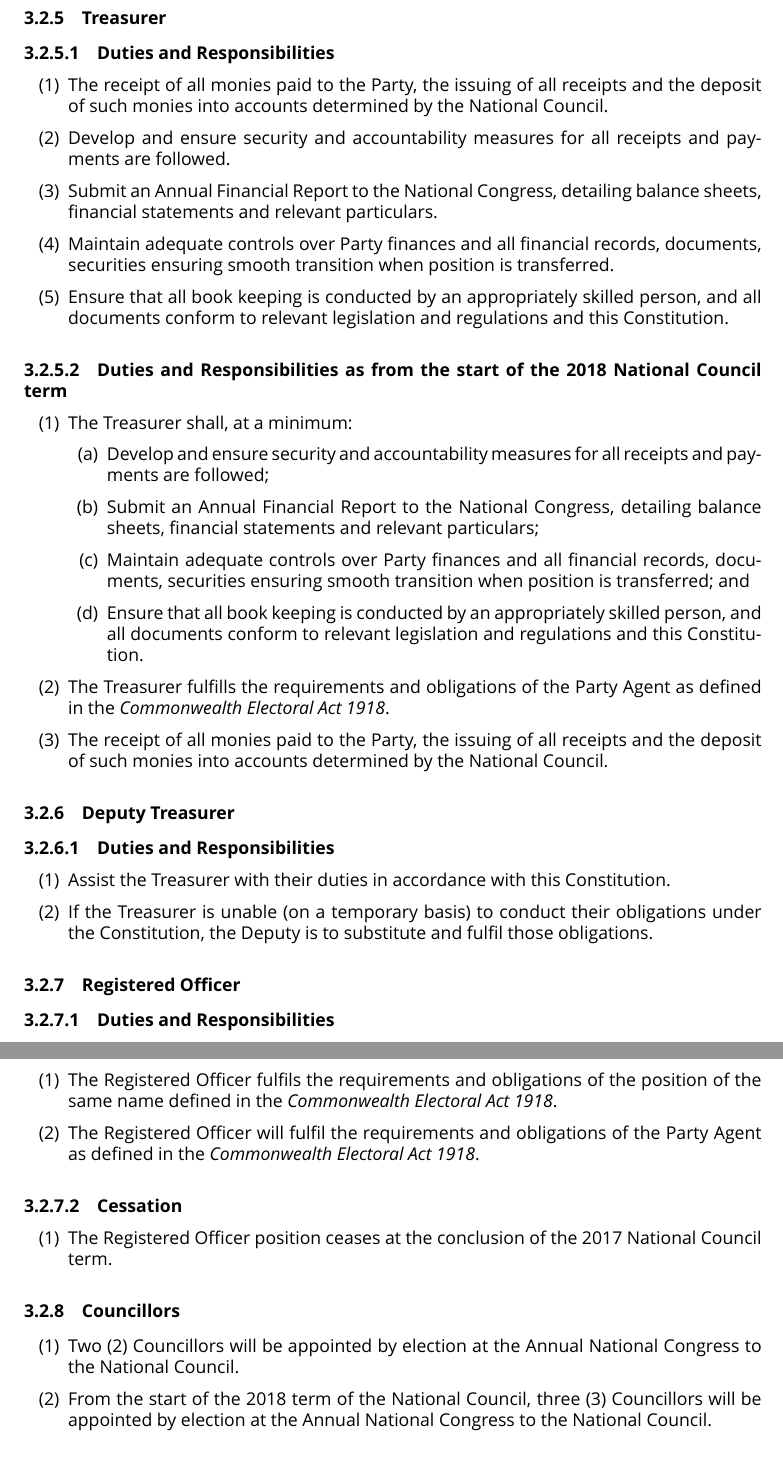
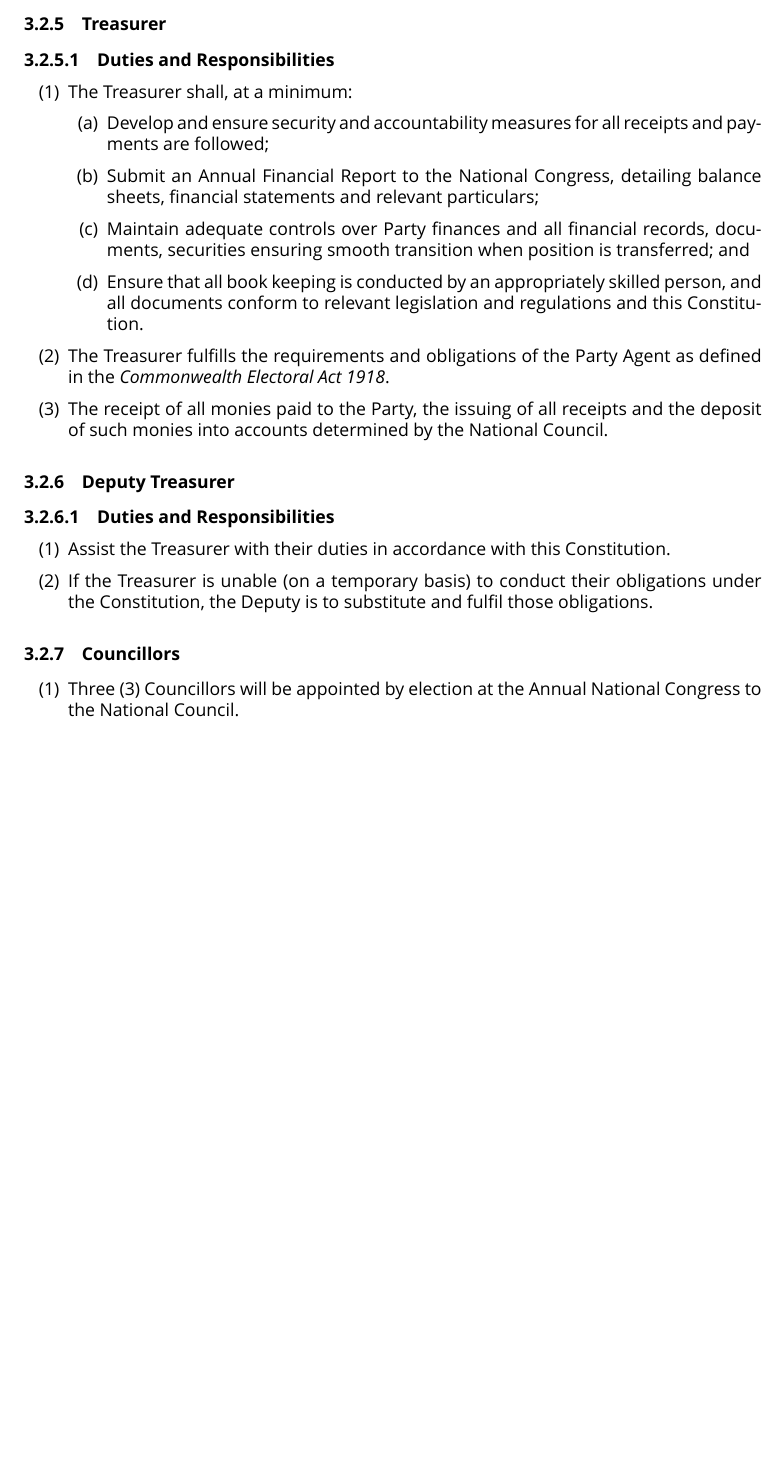
Before and after one commit to ppau/documents, a LaTeX document (constitution.tex): two parts of pages 8 and 9 of 18 before the commit and part of page 7 of 17 after it, the two joined at a grey line, cut so that both start at the same text, the shorter picture padded with empty space. Compiled offline with XeLaTeX.

Commit message:
Incorporating the 2020 Congress changes.

```diff
--- a/constitution.tex
+++ b/constitution.tex
@@ -194,4 +190,3 @@ Pirate Party Australia firmly holds belief in democracy, and rejects any use of
-\paragraph{Duties and Responsibilities as from the start of the 2018 National Council term}
 
 \begin{enumerate}
 \item The President shall, at a minimum:
@@ -215,6 +206,3 @@ Pirate Party Australia firmly holds belief in democracy, and rejects any use of
-\paragraph{Duties and Responsibilities as from the start of the 2018 National Council term}
-
-\begin{enumerate}
 \item The Deputy President shall, at a minimum:
 \begin{enumerate}
 \item Assist the President with their duties in accordance with this Constitution; and
@@ -239,4 +216,3 @@ Pirate Party Australia firmly holds belief in democracy, and rejects any use of
-\paragraph{Duties and Responsibilities as from the start of the 2018 National Council term}
 
 \begin{enumerate}
 \item The Secretary shall, at a minimum:
@@ -264,6 +236,3 @@ Pirate Party Australia firmly holds belief in democracy, and rejects any use of
-\paragraph{Duties and Responsibilities as from the start of the 2018 National Council term}
-
-\begin{enumerate}
 \item The Deputy Secretary shall, at a minimum:
 \begin{enumerate}
 \item Assist the Secretary with their duties in accordance with this Constitution.
@@ -274,16 +243,6 @@ Pirate Party Australia firmly holds belief in democracy, and rejects any use of
 \subsubsection{Treasurer}
 
 \paragraph{Duties and Responsibilities}
-
-\begin{enumerate}
-\item The receipt of all monies paid to the Party, the issuing of all receipts and the deposit of such monies into accounts determined by the National Council.
-\item Develop and ensure security and accountability measures for all receipts and payments are followed.
-\item Submit an Annual Financial Report to the National Congress, detailing balance sheets, financial statements and relevant particulars.
-\item Maintain adequate controls over Party finances and all financial records, documents, securities ensuring smooth transition when position is transferred.
-\item Ensure that all book keeping is conducted by an appropriately skilled person, and all documents conform to relevant legislation and regulations and this Constitution.
-\end{enumerate}
-
-\paragraph{Duties and Responsibilities as from the start of the 2018 National Council term}
 
 \begin{enumerate}
 \item The Treasurer shall, at a minimum:
@@ -306,26 +265,10 @@ Pirate Party Australia firmly holds belief in democracy, and rejects any use of
 \item If the Treasurer is unable (on a temporary basis) to conduct their obligations under the Constitution, the Deputy is to substitute and fulfil those obligations.
 \end{enumerate}
 
-\subsubsection{Registered Officer}
-
-\paragraph{Duties and Responsibilities}
-
-\begin{enumerate}
-\item The Registered Officer fulfils the requirements and obligations of the position of the same name defined in the \textit{Commonwealth Electoral Act 1918}.
-\item The Registered Officer will fulfil the requirements and obligations of the Party Agent as defined in the \textit{Commonwealth Electoral Act 1918}.
-\end{enumerate}
-
-\paragraph{Cessation}
-
-\begin{enumerate}
-\item The Registered Officer position ceases at the conclusion of the 2017 National Council term.
-\end{enumerate}
-
 \subsubsection{Councillors}
 
 \begin{enumerate}
-\item Two (2) Councillors will be appointed by election at the Annual National Congress to the National Council.
-\item From the start of the 2018 term of the National Council, three (3) Councillors will be appointed by election at the Annual National Congress to the National Council.
+\item Three (3) Councillors will be appointed by election at the Annual National Congress to the National Council.
 \end{enumerate}
 
 \paragraph{Duties and Responsibilities}
```
Also changed, not shown: dist/constitution-20200904.pdf (added), constitution.tex (43 more changed lines), 1 other file.
